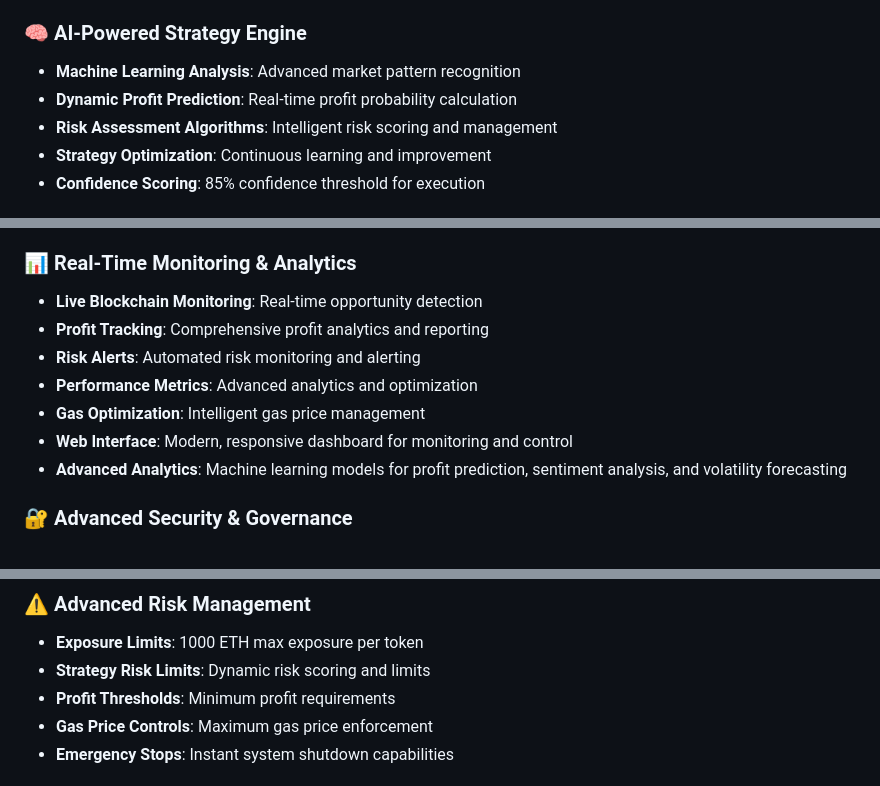
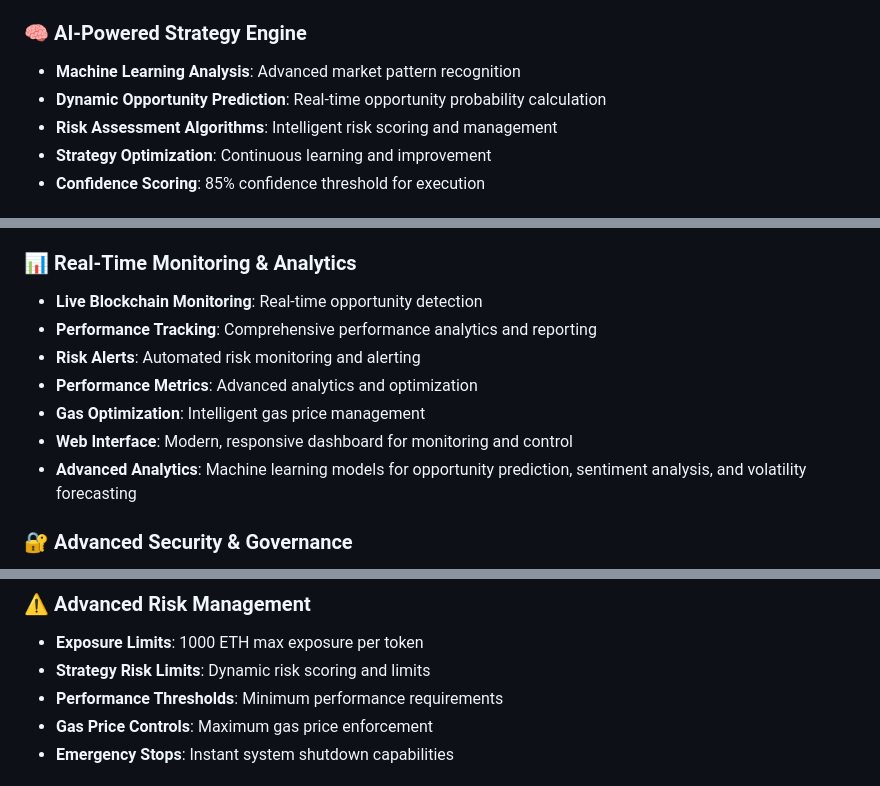
Before and after one commit to palaseus/Arbox, a Markdown page: README.md, 3 parts joined by grey strips. Drawn GitHub-style.

```diff
--- a/README.md
+++ b/README.md
@@ -64,7 +65,7 @@ Then open http://localhost:3000 in your browser
 
 ### **🧠 AI-Powered Strategy Engine**
 - **Machine Learning Analysis**: Advanced market pattern recognition
-- **Dynamic Profit Prediction**: Real-time profit probability calculation
+- **Dynamic Opportunity Prediction**: Real-time opportunity probability calculation
 - **Risk Assessment Algorithms**: Intelligent risk scoring and management
 - **Strategy Optimization**: Continuous learning and improvement
 - **Confidence Scoring**: 85% confidence threshold for execution
@@ -78,12 +79,12 @@ Then open http://localhost:3000 in your browser
 
 ### **📊 Real-Time Monitoring & Analytics**
 - **Live Blockchain Monitoring**: Real-time opportunity detection
-- **Profit Tracking**: Comprehensive profit analytics and reporting
+- **Performance Tracking**: Comprehensive performance analytics and reporting
 - **Risk Alerts**: Automated risk monitoring and alerting
 - **Performance Metrics**: Advanced analytics and optimization
 - **Gas Optimization**: Intelligent gas price management
 - **Web Interface**: Modern, responsive dashboard for monitoring and control
-- **Advanced Analytics**: Machine learning models for profit prediction, sentiment analysis, and volatility forecasting
+- **Advanced Analytics**: Machine learning models for opportunity prediction, sentiment analysis, and volatility forecasting
 
 ### **🔐 Advanced Security & Governance**
 - **Multi-Signature Governance**: Time-lock mechanisms with required approvals
@@ -98,7 +99,7 @@ Then open http://localhost:3000 in your browser
 ### **⚠️ Advanced Risk Management**
 - **Exposure Limits**: 1000 ETH max exposure per token
 - **Strategy Risk Limits**: Dynamic risk scoring and limits
-- **Profit Thresholds**: Minimum profit requirements
+- **Performance Thresholds**: Minimum performance requirements
 - **Gas Price Controls**: Maximum gas price enforcement
 - **Emergency Stops**: Instant system shutdown capabilities
 
```
Also changed, not shown: other parts of README.md (+12 -11 lines).
